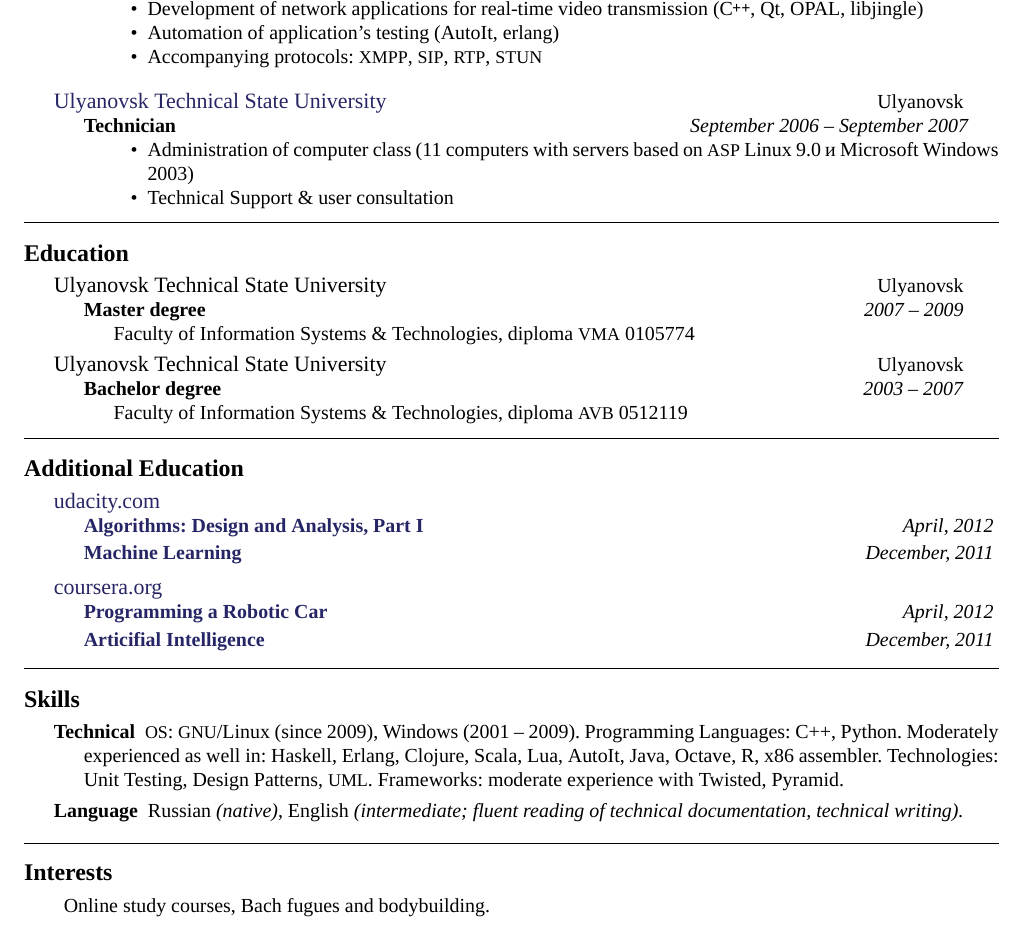
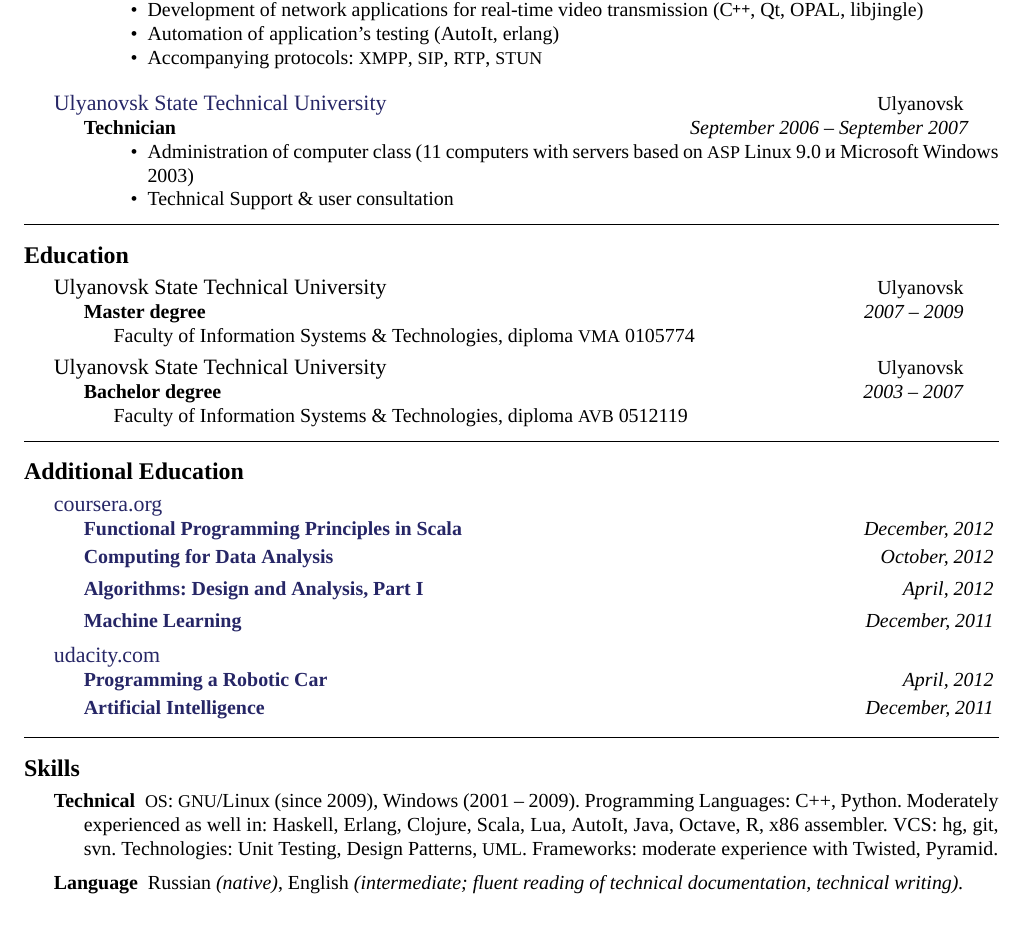
Before and after one commit to balta2ar/resume, a LaTeX CV (yuri-bochkarev-en-resume.tex): part of the page, cut so that both start at the same text. Compiled offline with XeLaTeX; a missing font is replaced by an installed copy or a similar font.

Commit message:
Add recent courses, fix typos, remove interests

```diff
--- a/yuri-bochkarev-en-resume.tex
+++ b/yuri-bochkarev-en-resume.tex
@@ -143,7 +143,7 @@ University. I work in Moscow since 2009.
 \vspace{0.7em}
 
 \headedsection
-  {\href{http://www.ulstu.ru}{Ulyanovsk Technical State University}}
+  {\href{http://www.ulstu.ru}{Ulyanovsk State Technical University}}
   {\textsc{Ulyanovsk}} {
   \headedsubsection
     {Technician}
@@ -171,7 +171,7 @@ University. I work in Moscow since 2009.
   }
 
 \headedsection
-  {Ulyanovsk Technical State University}
+  {Ulyanovsk State Technical University}
   {\textsc{Ulyanovsk}} {
   \headedsubsection
     {Bachelor degree}
@@ -184,8 +184,16 @@ University. I work in Moscow since 2009.
 \roottitle{Additional Education}
 
 \headedsection
-  {\href{http://udacity.com}{udacity.com}}
+  {\href{http://www.coursera.org}{coursera.org}}
   {} {
+  \headedsubsection
+    {\href{https://docs.google.com/document/d/1AWaukQ0K4C-ZcuRRqYANJuYDOPxYH7MoVdXYKHPYJ8I/edit}
+          {Functional Programming Principles in Scala}}
+    {December, 2012} {}
+  \headedsubsection
+    {\href{https://docs.google.com/document/d/1Rh_5PSFQBBtEwMZIa5r69H5ONOjpX5jfiPorFIvQg5Y/edit}
+          {Computing for Data Analysis}}
+    {October, 2012} {}
   \headedsubsection
     {\href{https://docs.google.com/document/d/1j6LlyJUGM03TxqSImyHeHoa16dSCLZQop6zmrPe8YOw/edit}
           {Algorithms: Design and Analysis, Part I}}
@@ -196,7 +204,7 @@ University. I work in Moscow since 2009.
     {December, 2011} {}
   }
 \headedsection
-  {\href{http://www.coursera.org}{coursera.org}}
+  {\href{http://udacity.com}{udacity.com}}
   {} {
   \headedsubsection
     {\href{https://docs.google.com/document/d/1LpUyUwh_gGyPyKf-oxTDOy8ncQejwog1jhgMmtf59mY/edit}
@@ -204,7 +212,7 @@ University. I work in Moscow since 2009.
     {April, 2012} {}
   \headedsubsection
     {\href{https://docs.google.com/document/d/1wD_QEJ7mdzxbR_PMVEbZ_tZ0SyakJ_8Y1gBAj_S5Ufg/edit}
-          {Articifial Intelligence}}
+          {Artificial Intelligence}}
     {December, 2011} {}
   }
 
@@ -218,6 +226,7 @@ University. I work in Moscow since 2009.
    Programming Languages: C++, Python.
    Moderately experienced as well in: Haskell, Erlang, Clojure, Scala, Lua, AutoIt,
    Java, Octave, R, x86 assembler.
+   VCS: hg, git, svn.
    Technologies: Unit Testing, Design Patterns, \acr{UML}.
    Frameworks: moderate experience with Twisted, Pyramid.
   }
@@ -227,12 +236,12 @@ University. I work in Moscow since 2009.
   {Russian \emph{(native)}, English \emph{(intermediate; fluent reading of
    technical documentation, technical writing).}}
 
-\spacedhrule{1.6em}{-0.4em}
-
-\roottitle{Interests}
-
-\inlineheadsection
-  {}
-  {Online study courses, Bach fugues and bodybuilding.}
+%\spacedhrule{1.6em}{-0.4em}
+%
+%\roottitle{Interests}
+%
+%\inlineheadsection
+%  {}
+%  {Online study courses, Bach fugues and bodybuilding.}
 
 \end{document}
```
Also changed, not shown: yuri-bochkarev-ru-resume.tex (+17 -8 lines), pdf/yuri-bochkarev-en-resume.pdf, pdf/yuri-bochkarev-ru-resume.pdf, yuri-bochkarev-en-resume.tex (2 more changed lines).
